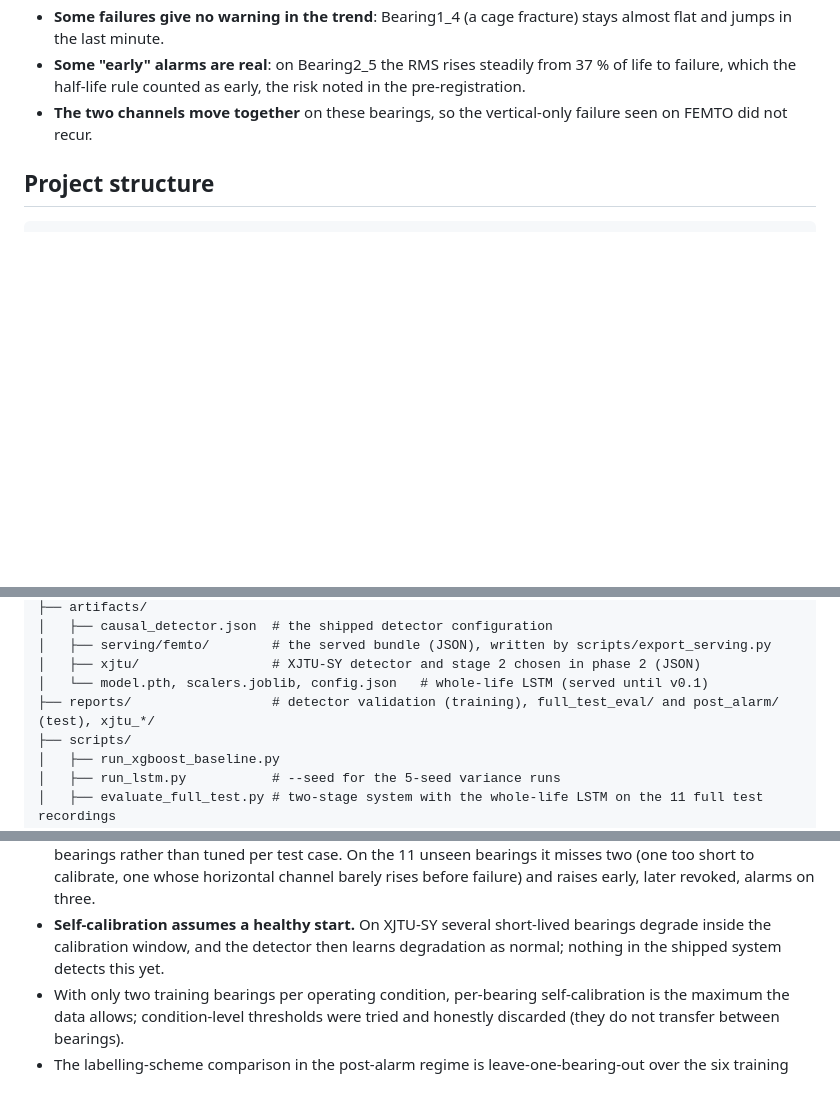
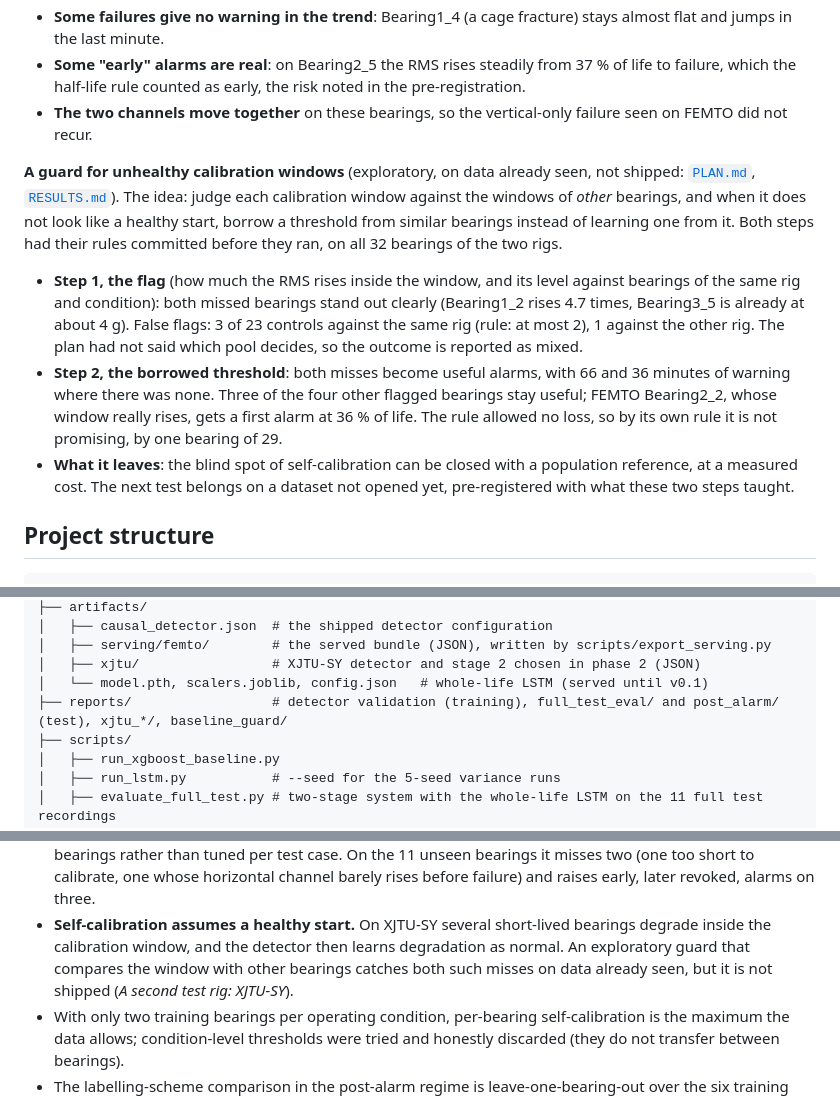
Before and after one commit to yuri-amorelli/femto-rul, a Markdown page: README.md, 3 parts joined by grey strips. Drawn GitHub-style; blank space fills up the shorter version.

Commit message:
README: the baseline-guard exploration, updated test count

````diff
--- a/README.md
+++ b/README.md
@@ -683,6 +683,26 @@ the state the phase-2 detector reports at each minute. Drawn after the vault was
 - **The two channels move together** on these bearings, so the vertical-only failure seen
   on FEMTO did not recur.
 
+**A guard for unhealthy calibration windows** (exploratory, on data already seen, not
+shipped: [`PLAN.md`](reports/baseline_guard/PLAN.md),
+[`RESULTS.md`](reports/baseline_guard/RESULTS.md)). The idea: judge each calibration window
+against the windows of *other* bearings, and when it does not look like a healthy start,
+borrow a threshold from similar bearings instead of learning one from it. Both steps had
+their rules committed before they ran, on all 32 bearings of the two rigs.
+
+- **Step 1, the flag** (how much the RMS rises inside the window, and its level against
+  bearings of the same rig and condition): both missed bearings stand out clearly
+  (Bearing1_2 rises 4.7 times, Bearing3_5 is already at about 4 g). False flags: 3 of 23
+  controls against the same rig (rule: at most 2), 1 against the other rig. The plan had
+  not said which pool decides, so the outcome is reported as mixed.
+- **Step 2, the borrowed threshold**: both misses become useful alarms, with 66 and 36
+  minutes of warning where there was none. Three of the four other flagged bearings stay
+  useful; FEMTO Bearing2_2, whose window really rises, gets a first alarm at 36 % of life.
+  The rule allowed no loss, so by its own rule it is not promising, by one bearing of 29.
+- **What it leaves**: the blind spot of self-calibration can be closed with a population
+  reference, at a measured cost. The next test belongs on a dataset not opened yet,
+  pre-registered with what these two steps taught.
+
 ## Project structure
 
 ```
@@ -714,7 +734,7 @@ femto-rul/
 │   ├── serving/femto/        # the served bundle (JSON), written by scripts/export_serving.py
 │   ├── xjtu/                 # XJTU-SY detector and stage 2 chosen in phase 2 (JSON)
 │   └── model.pth, scalers.joblib, config.json   # whole-life LSTM (served until v0.1)
-├── reports/                  # detector validation (training), full_test_eval/ and post_alarm/ (test), xjtu_*/
+├── reports/                  # detector validation (training), full_test_eval/ and post_alarm/ (test), xjtu_*/, baseline_guard/
 ├── scripts/
 │   ├── run_xgboost_baseline.py
 │   ├── run_lstm.py           # --seed for the 5-seed variance runs
@@ -867,7 +889,8 @@ response is recorded on that run.
   raises early, later revoked, alarms on three.
 - **Self-calibration assumes a healthy start.** On XJTU-SY several short-lived bearings
   degrade inside the calibration window, and the detector then learns degradation as
-  normal; nothing in the shipped system detects this yet.
+  normal. An exploratory guard that compares the window with other bearings catches both
+  such misses on data already seen, but it is not shipped (*A second test rig: XJTU-SY*).
 - With only two training bearings per operating condition, per-bearing
   self-calibration is the maximum the data allows; condition-level thresholds were
   tried and honestly discarded (they do not transfer between bearings).
````
Also changed, not shown: other parts of README.md (+3 -1 lines).
